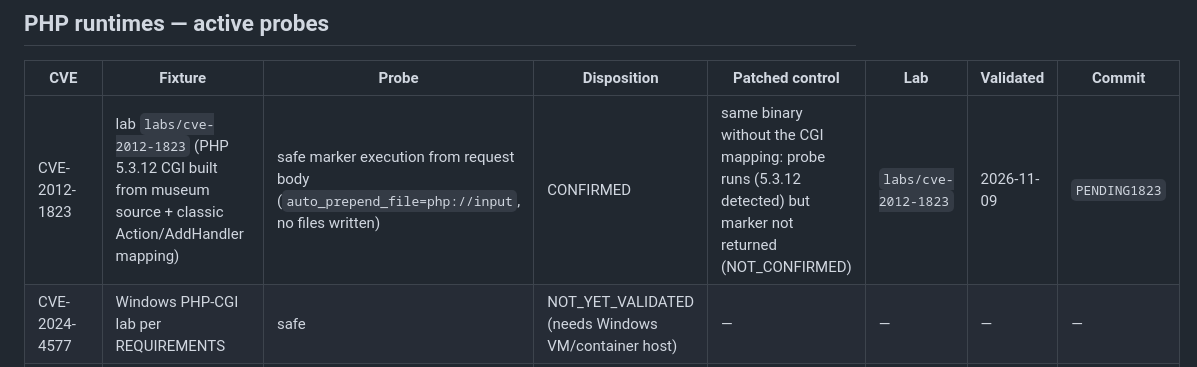
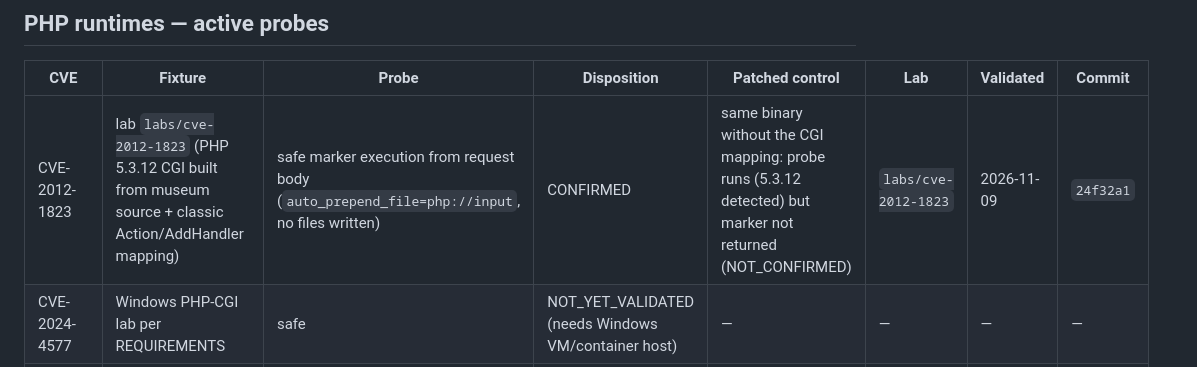
Before and after one commit to pxawtyy/proofcms, a Markdown page: labs/VALIDATED.md, the part around the change. Drawn GitHub-style.

Commit message:
docs(knowledge): stamp CVE-2012-1823 validation commit

```diff
--- a/labs/VALIDATED.md
+++ b/labs/VALIDATED.md
@@ -127,7 +127,7 @@ Dispositions:
 
 | CVE | Fixture | Probe | Disposition | Patched control | Lab | Validated | Commit |
 |---|---|---|---|---|---|---|---|
-| CVE-2012-1823 | lab `labs/cve-2012-1823` (PHP 5.3.12 CGI built from museum source + classic Action/AddHandler mapping) | safe marker execution from request body (`auto_prepend_file=php://input`, no files written) | CONFIRMED | same binary without the CGI mapping: probe runs (5.3.12 detected) but marker not returned (NOT_CONFIRMED) | `labs/cve-2012-1823` | 2026-11-09 | `PENDING1823` |
+| CVE-2012-1823 | lab `labs/cve-2012-1823` (PHP 5.3.12 CGI built from museum source + classic Action/AddHandler mapping) | safe marker execution from request body (`auto_prepend_file=php://input`, no files written) | CONFIRMED | same binary without the CGI mapping: probe runs (5.3.12 detected) but marker not returned (NOT_CONFIRMED) | `labs/cve-2012-1823` | 2026-11-09 | `24f32a1` |
 | CVE-2024-4577 | Windows PHP-CGI lab per REQUIREMENTS | safe | NOT_YET_VALIDATED (needs Windows VM/container host) | — | — | — | — |
 | CVE-2019-11043 | lab `labs/cve-2019-11043` (PHP-FPM 7.3.10 + nginx vulnerable PATH_INFO config) | passive detector only (`exploit_modes` empty) | NOT_YET_VALIDATED (lab exists; no active proof implemented) | — | `labs/cve-2019-11043` | — | — |
 | CVE-2026-109618 | lab `labs/cve-2026-109618` (PHP 8.3.35 mod_php, single worker, memory_limit=16M) | aggressive OOM-shape crash differential: worker death + PID respawn vs clean fatal | CONFIRMED | 8.3.36 NOT_CONFIRMED (HTTP 200 fatal + same PID; version gate reports PATCHED) | `labs/cve-2026-109618` | 2026-11-09 | `4849634` |
```
